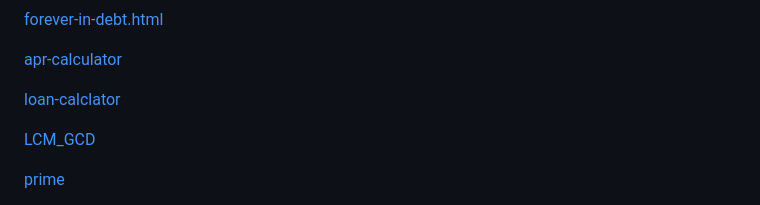
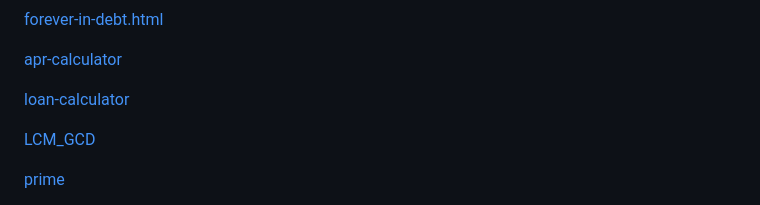
Before and after one commit to toniantong/SelfNotes.github.io, a Markdown page: README.md, the part around the change. Rendered like a GitHub page.

```diff
--- a/README.md
+++ b/README.md
@@ -76,7 +76,7 @@
 
 [apr-calculator](https://toniantong.github.io/SelfNotes.github.io/advenitio-master/public/apr-calculator.html)
 
-[loan-calclator](https://toniantong.github.io/SelfNotes.github.io/advenitio-master/public/loan-calclator.html)
+[loan-calculator](https://toniantong.github.io/SelfNotes.github.io/advenitio-master/public/loan-calculator.html)
 
 [LCM_GCD](https://toniantong.github.io/SelfNotes.github.io/advenitio-master/public/LCM_GCD.html)
 
```
